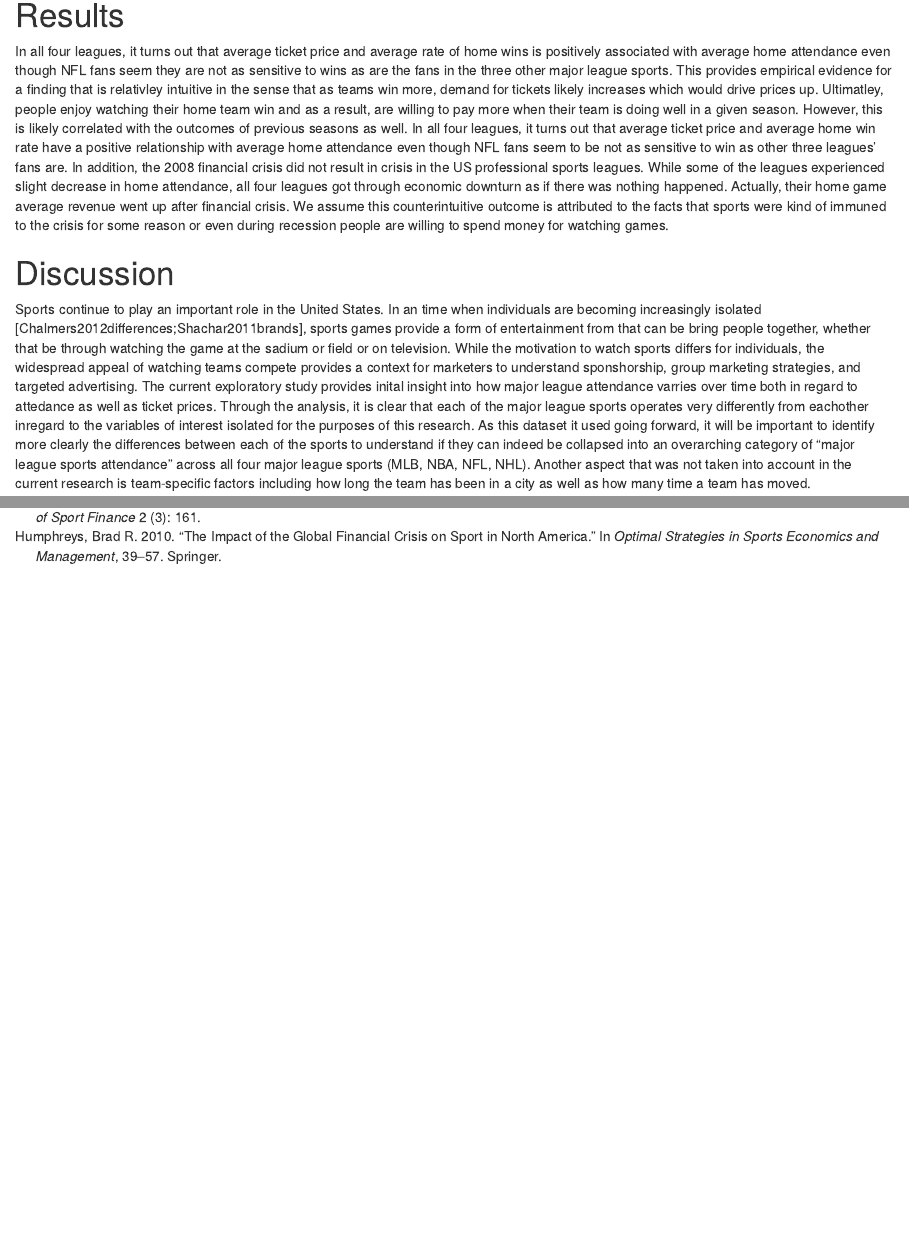
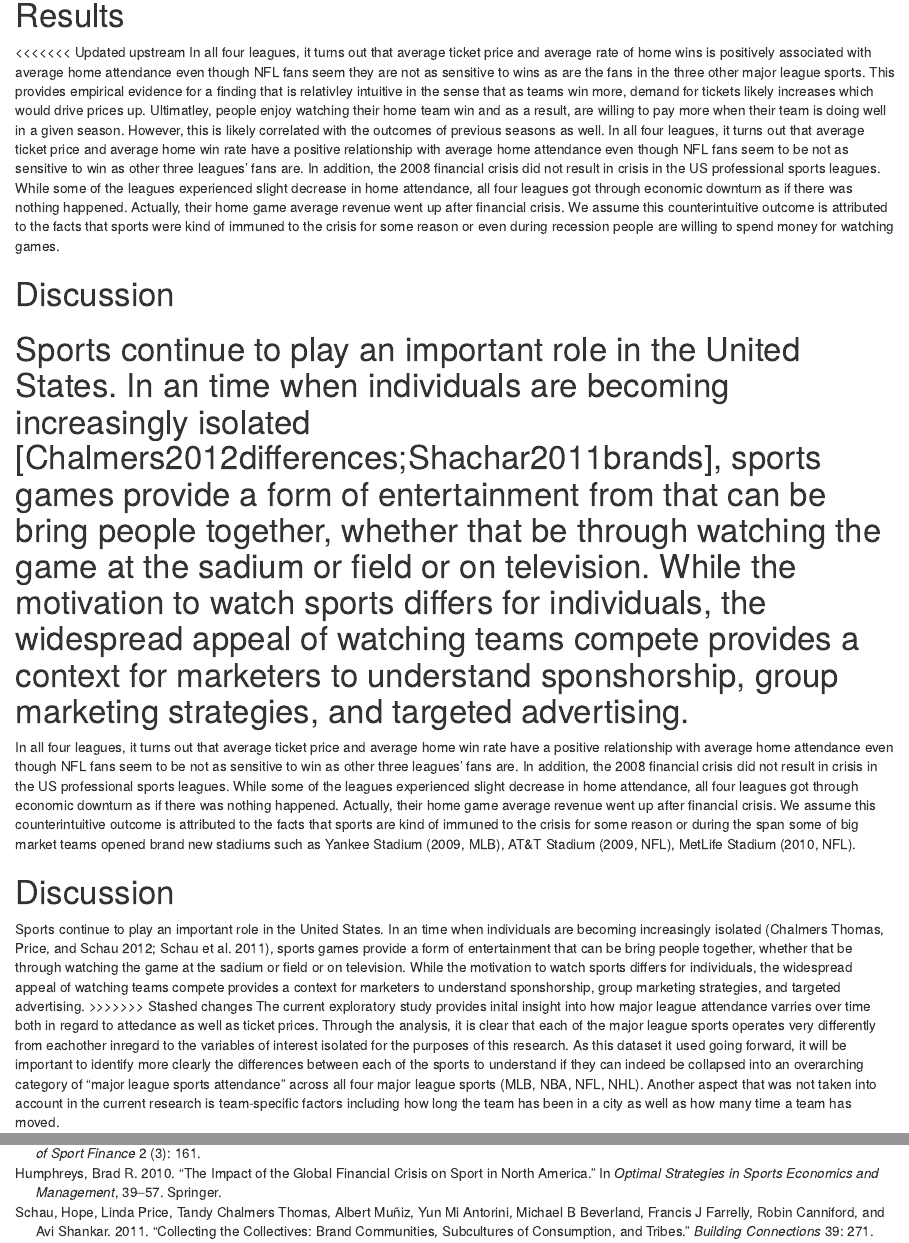
Before and after one commit to jessicacanfield/edld_610_finalproject, an R Markdown document (Final_Project.Rmd): the page in a window 1100 px wide, from 8830 px down before the commit and from 5640 px down after it, so that both start at the same text, and a second part further down, joined at a grey line. Rendered offline with R 4.5, knitr and Pandoc, with nearby package versions; some code elsewhere in the file could not run offline; column names are cleaned by a stand-in for the janitor package.

Commit message:
little edits

```diff
--- a/Final_Project.Rmd
+++ b/Final_Project.Rmd
@@ -323,12 +328,19 @@ We used `r cite_r("r-references.bib")` for all our analyses.
 
 
 # Results
+<<<<<<< Updated upstream
 In all four leagues, it turns out that average ticket price and average rate of home wins is positively associated with average home attendance even though NFL fans seem they are not as sensitive to wins as are the fans in the three other major league sports. This provides empirical evidence for a finding that is relativley intuitive in the sense that as teams win more, demand for tickets likely increases which would drive prices up. Ultimatley, people enjoy watching their home team win and as a result, are willing to pay more when their team is doing well in a given season. However, this is likely correlated with the outcomes of previous seasons as well.
   In all four leagues, it turns out that average ticket price and average home win rate have a positive relationship with average home attendance even though NFL fans seem to be not as sensitive to win as other three leagues' fans are. In addition, the 2008 financial crisis did not result in crisis in the US professional sports leagues. While some of the leagues experienced slight decrease in home attendance, all four leagues got through economic downturn as if there was nothing happened. Actually, their home game average revenue went up after financial crisis. We assume this counterintuitive outcome is attributed to the facts that sports were kind of immuned to the crisis for some reason or even during recession people are willing to spend money for watching games.
 
 
 # Discussion
   Sports continue to play an important role in the United States. In an time when individuals are becoming increasingly isolated [Chalmers2012differences;Shachar2011brands], sports games provide a form of entertainment from that can be bring people together, whether that be through watching the game at the sadium or field or on television. While the motivation to watch sports differs for individuals, the widespread appeal of watching teams compete provides a context for marketers to understand sponshorship, group marketing strategies, and targeted advertising.
+=======
+In all four leagues, it turns out that average ticket price and average home win rate have a positive relationship with average home attendance even though NFL fans seem to be not as sensitive to win as other three leagues' fans are. In addition, the 2008 financial crisis did not result in crisis in the US professional sports leagues. While some of the leagues experienced slight decrease in home attendance, all four leagues got through economic downturn as if there was nothing happened. Actually, their home game average revenue went up after financial crisis. We assume this counterintuitive outcome is attributed to the facts that sports are kind of immuned to the crisis for some reason or during the span some of big market teams opened brand new stadiums such as Yankee Stadium (2009, MLB), AT&T Stadium (2009, NFL), MetLife Stadium (2010, NFL).
+
+# Discussion
+  Sports continue to play an important role in the United States. In an time when individuals are becoming increasingly isolated [@chalmers_et_al_2012; @shankar_et_al_2011], sports games provide a form of entertainment that can be bring people together, whether that be through watching the game at the sadium or field or on television. While the motivation to watch sports differs for individuals, the widespread appeal of watching teams compete provides a context for marketers to understand sponshorship, group marketing strategies, and targeted advertising.
+>>>>>>> Stashed changes
   The current exploratory study provides inital insight into how major league attendance varries over time both in regard to attedance as well as ticket prices. Through the analysis, it is clear that each of the major league sports operates very differently from eachother inregard to the variables of interest isolated for the purposes of this research.
   As this dataset it used going forward, it will be important to identify more clearly the differences between each of the sports to understand if they can indeed be collapsed into an overarching category of "major league sports attendance" across all four major league sports (MLB, NBA, NFL, NHL). Another aspect that was not taken into account in the current research is team-specific factors including how long the team has been in a city as well as how many time a team has moved.
 
--- a/r-references.bib
+++ b/r-references.bib
@@ -15,6 +15,24 @@
   pages = {161},
   year = {2007},
   publisher = {Fitness Information Technology, A Division of ICPE West Virginia University}
+}
+@article{chalmers_et_al_2012,
+  title={When differences unite: Resource dependence in heterogeneous consumption communities},
+  author={Chalmers Thomas, Tandy and Price, Linda L and Schau, Hope Jensen},
+  journal={Journal of Consumer Research},
+  volume={39},
+  number={5},
+  pages={1010--1033},
+  year={2012},
+  publisher={The University of Chicago Press}
+}
+@article{shankar_et_al_2011,
+  title={Collecting the collectives: Brand communities, subcultures of consumption, and tribes},
+  author={Schau, Hope and Price, Linda and Thomas, Tandy Chalmers and Mu{\~n}iz, Albert and Antorini, Yun Mi and Beverland, Michael B and Farrelly, Francis J and Canniford, Robin and Shankar, Avi},
+  journal={Building Connections},
+  volume={39},
+  pages={271},
+  year={2011}
 }
 @Manual{R-base,
   title = {R: A Language and Environment for Statistical Computing},
```
Also changed, not shown: Final_Project.pdf, Final_Project.tex, Final_Project_files/figure-latex/plots-1.pdf, Final_Project_files/figure-latex/plots-1.png, Final_Project_files/figure-latex/plots-2.pdf, Final_Project_files/figure-latex/plots-2.png, Final_Project_files/figure-latex/plots-3.pdf, Final_Project_files/figure-latex/plots-3.png, Final_Project_files/figure-latex/plots-4.pdf, Final_Project_files/figure-latex/plots-4.png, Final_Project_files/figure-latex/sports_crisis-1.pdf, Final_Project_files/figure-latex/sports_crisis-1.png, Final_Project_files/figure-latex/unnamed-chunk-1-1.pdf, Final_Project_files/figure-latex/unnamed-chunk-1-1.png, 3 more files, 1 other file.
